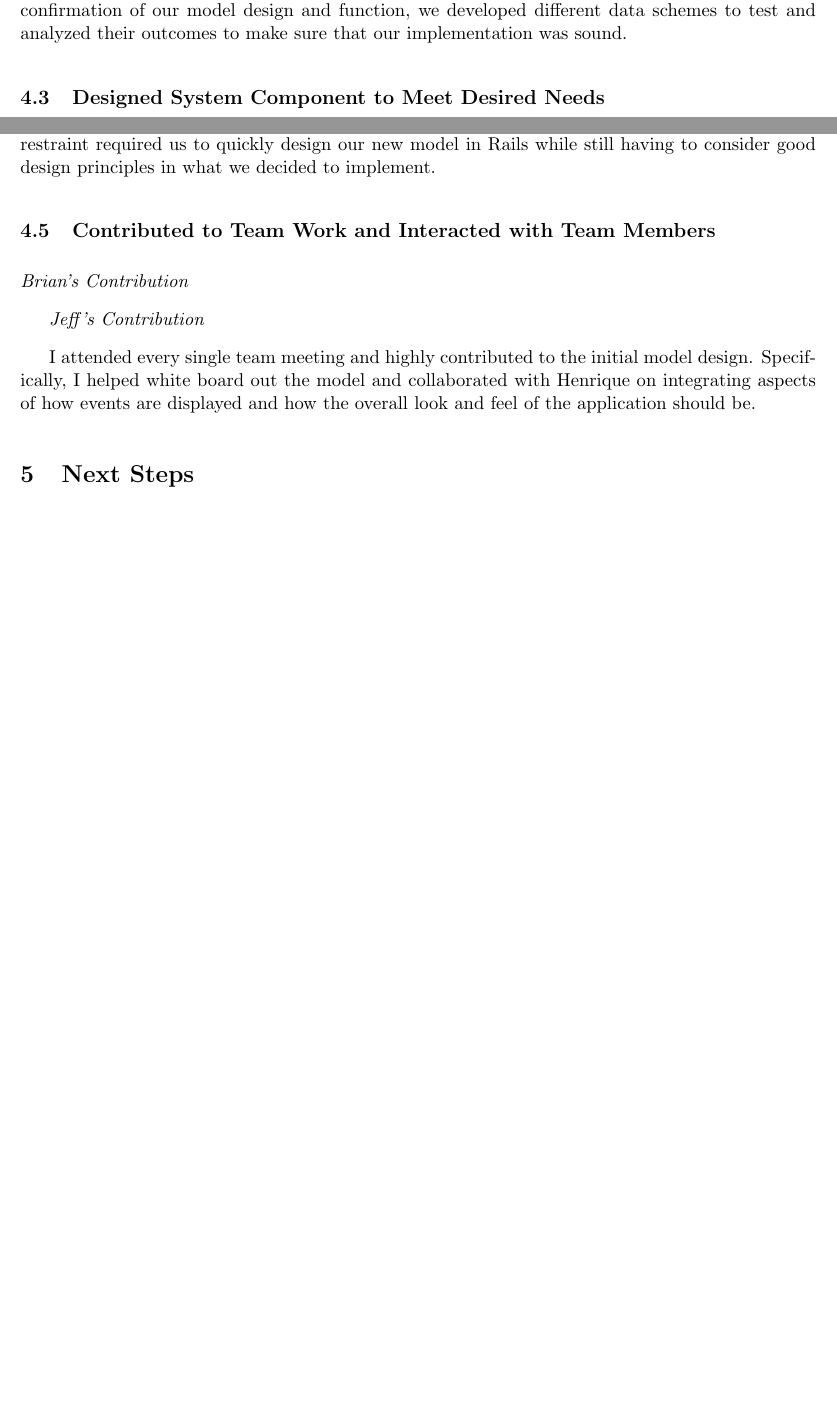
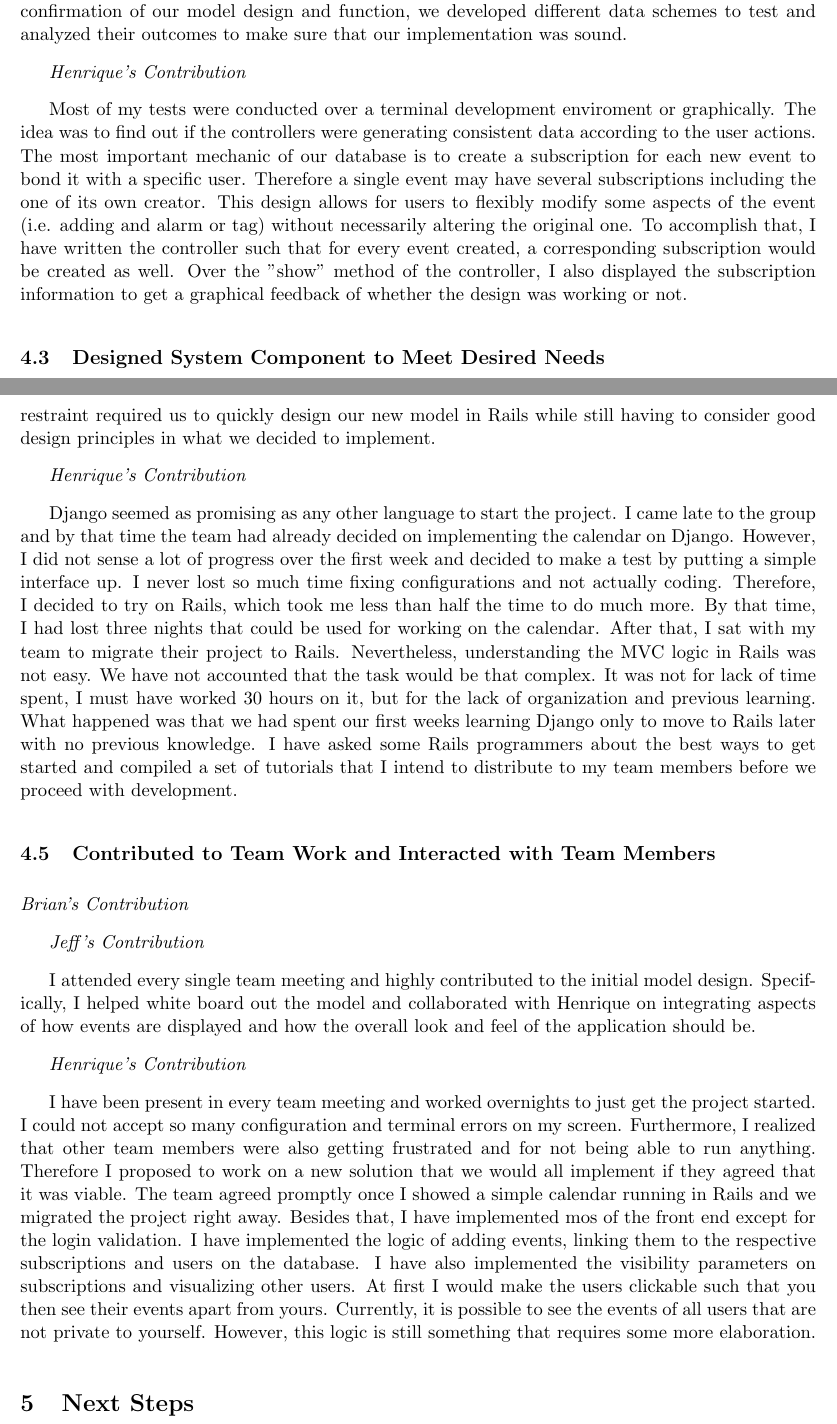
Before and after one commit to henriquemoraes8/EdgeCalOnRails, a LaTeX document (Documentation/Analysis.tex): two parts of pages 4 and 5 of 6 before the commit and two parts of pages 5 and 6 of 7 after it, joined at a grey line, cut so that both start at the same text, the shorter picture padded with empty space. Compiled offline with pdfLaTeX.

Commit message:
documentation

```diff
--- a/Documentation/Analysis.tex
+++ b/Documentation/Analysis.tex
@@ -136,6 +140,10 @@ Most of the analysis and interpretation I performed during this stage of the pro
 \textit{Jeff's Contribution}
 
 Included in the rails framework is the ability to write tests for all of the different models that we create.  In order to confirm the functionality of our models and the associated database, we developed a number of test files that would create instances of our models, manipulate them in some way (add, edit, or delete specific fields of the model), and then display the result.  In confirmation of our model design and function, we developed different data schemes to test and analyzed their outcomes to make sure that our implementation was sound.
+
+\textit{Henrique's Contribution}
+
+Most of my tests were conducted over a terminal development enviroment or graphically. The idea was to find out if the controllers were generating consistent data according to the user actions. The most important mechanic of our database is to create a subscription for each new event to bond it with a specific user. Therefore a single event may have several subscriptions including the one of its own creator. This design allows for users to flexibly modify some aspects of the event (i.e. adding and alarm or tag) without necessarily altering the original one. To accomplish that, I have written the controller such that for every event created, a corresponding subscription would be created as well. Over the "show" method of the controller, I also displayed the subscription information to get a graphical feedback of whether the design was working or not.
 
 \subsection{Designed System Component to Meet Desired Needs}
 
@@ -157,6 +169,10 @@ Our team as a whole spent many hours designing our database schema and model to
 
 The fact that we made a decision part way through the development process to switch from a Django framework to a Rails framework made the time of total development much smaller.  This restraint required us to quickly design our new model in Rails while still having to consider good design principles in what we decided to implement.
 
+\textit{Henrique's Contribution}
+
+Django seemed as promising as any other language to start the project. I came late to the group and by that time the team had already decided on implementing the calendar on Django. However, I did not sense a lot of progress over the first week and decided to make a test by putting a simple interface up. I never lost so much time fixing configurations and not actually coding. Therefore, I decided to try on Rails, which took me less than half the time to do much more. By that time, I had lost three nights that could be used for working on the calendar. After that, I sat with my team to migrate their project to Rails. Nevertheless, understanding the MVC logic in Rails was not easy. We have not accounted that the task would be that complex. It was not for lack of time spent, I must have worked 30 hours on it, but for the lack of organization and previous learning. What happened was that we had spent our first weeks learning Django only to move to Rails later with no previous knowledge. I have asked some Rails programmers about the best ways to get started and compiled a set of tutorials that I intend to distribute to my team members before we proceed with development.
+
 \subsection{Contributed to Team Work and Interacted with Team Members}
 
 \textit{Brian's Contribution}
@@ -164,6 +180,10 @@ The fact that we made a decision part way through the development process to swi
 \textit{Jeff's Contribution}
 
 I attended every single team meeting and highly contributed to the initial model design.  Specifically, I helped white board out the model and collaborated with Henrique on integrating aspects of how events are displayed and how the overall look and feel of the application should be.
+
+\textit{Henrique's Contribution}
+
+I have been present in every team meeting and worked overnights to just get the project started. I could not accept so many configuration and terminal errors on my screen. Furthermore, I realized that other team members were also getting frustrated and for not being able to run anything. Therefore I proposed to work on a new solution that we would all implement if they agreed that it was viable. The team agreed promptly once I showed a simple calendar running in Rails and we migrated the project right away. Besides that, I have implemented mos of the front end except for the login validation. I have implemented the logic of adding events, linking them to the respective subscriptions and users on the database. I have also implemented the visibility parameters on subscriptions and visualizing other users. At first I would make the users clickable such that you then see their events apart from yours. Currently, it is possible to see the events of all users that are not private to yourself. However, this logic is still something that requires some more elaboration.
 
 \section{Next Steps}
 
```
Also changed, not shown: Documentation/Analysis.tex (8 more changed lines).
